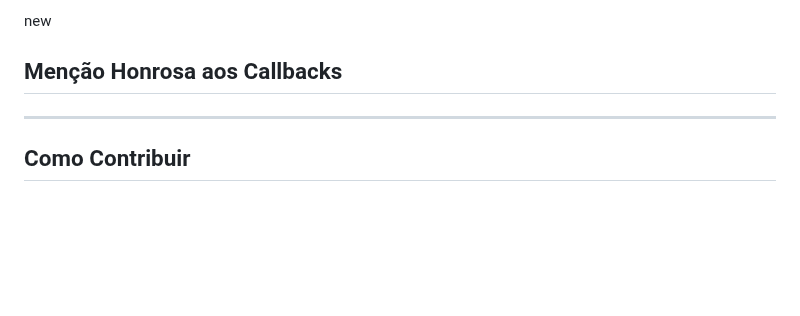
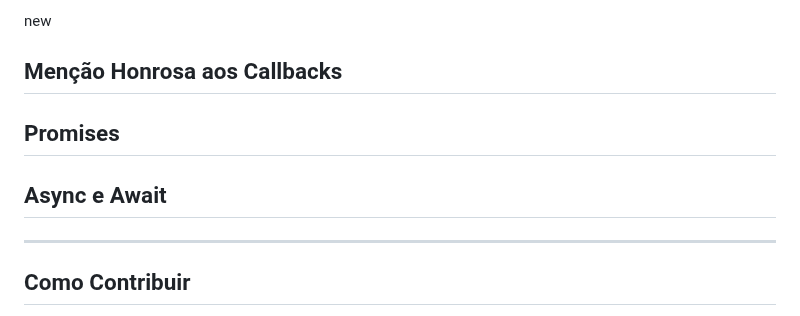
Before and after one commit to brunomoraesdigital/aprendizagem-js, a Markdown page: Caderno-javascript.md, the part around the change. Drawn GitHub-style; blank space fills up the shorter version.

```diff
--- a/Caderno-javascript.md
+++ b/Caderno-javascript.md
@@ -969,7 +969,8 @@ new
 
 ## Menção Honrosa aos Callbacks
 
-
+## Promises
+## Async e Await
 ---
 ## Como Contribuir
 
```
